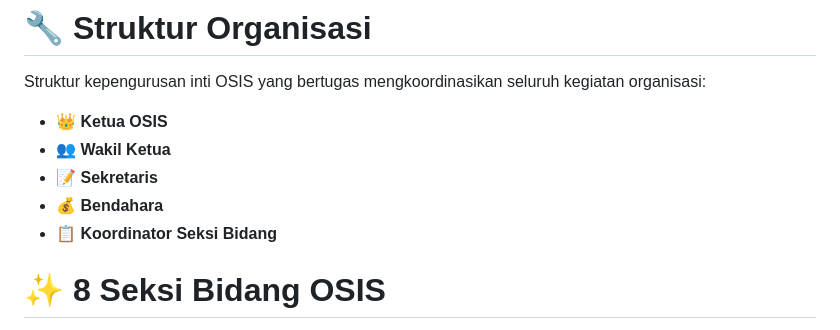
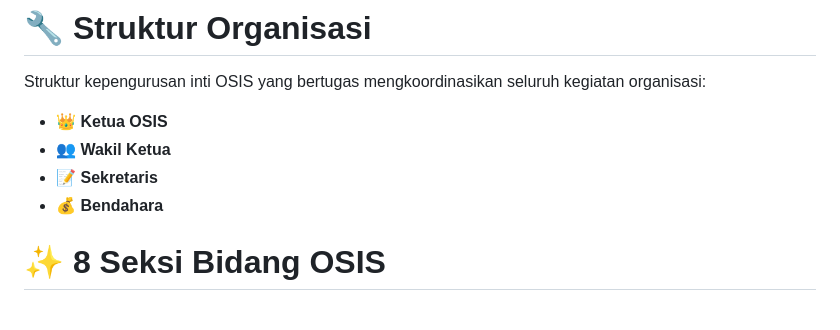
Before and after one commit to OSISSMAITFI/osissmaitfi, a Markdown page: README.md, the part around the change. GitHub-like rendering.

Commit message:
Remove 'Koordinator Seksi Bidang' from README
Removed 'Koordinator Seksi Bidang' from the list of OSIS positions.

```diff
--- a/README.md
+++ b/README.md
@@ -62,7 +62,6 @@ Struktur kepengurusan inti OSIS yang bertugas mengkoordinasikan seluruh kegiatan
 * 👥 **Wakil Ketua**
 * 📝 **Sekretaris**
 * 💰 **Bendahara**
-* 📋 **Koordinator Seksi Bidang**
 
 # ✨ 8 Seksi Bidang OSIS
 
```
